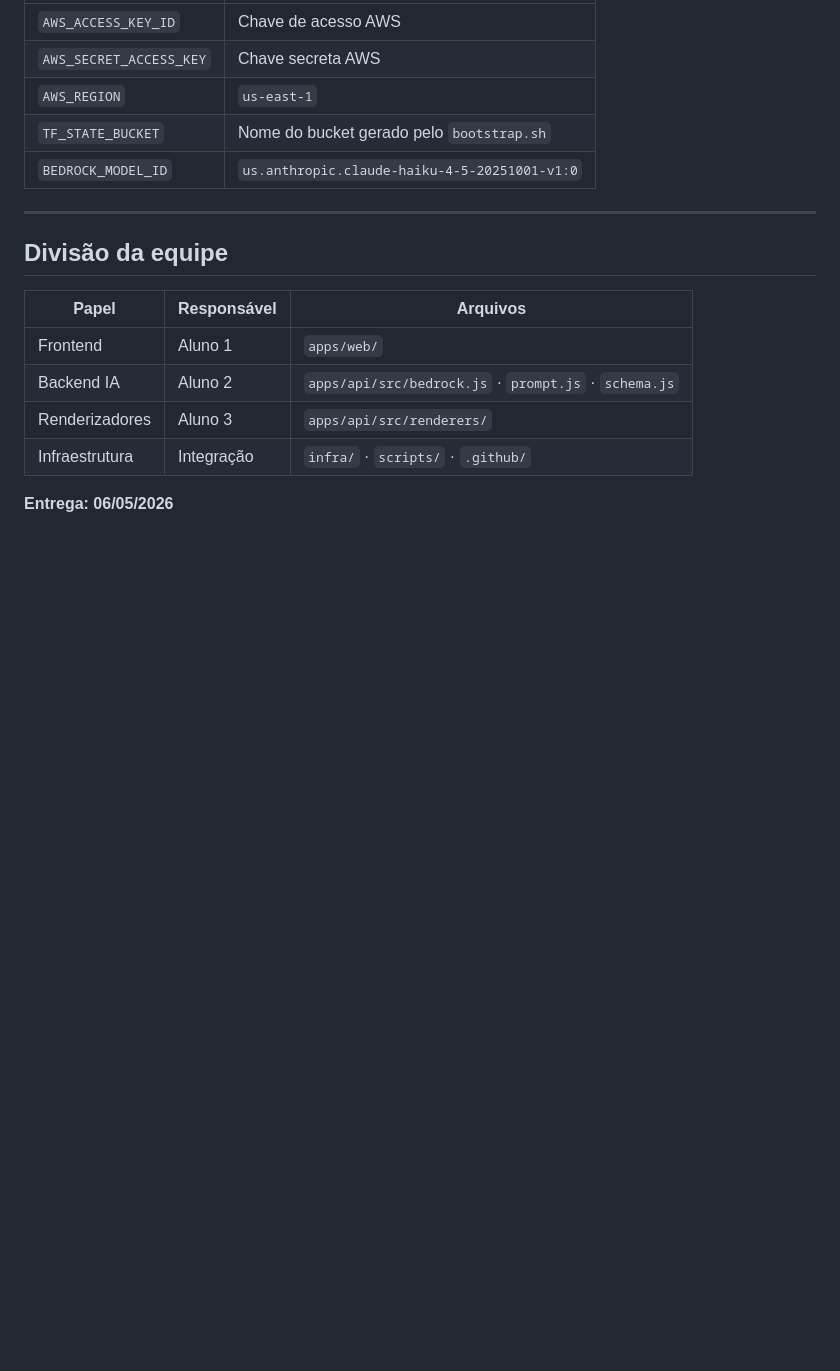
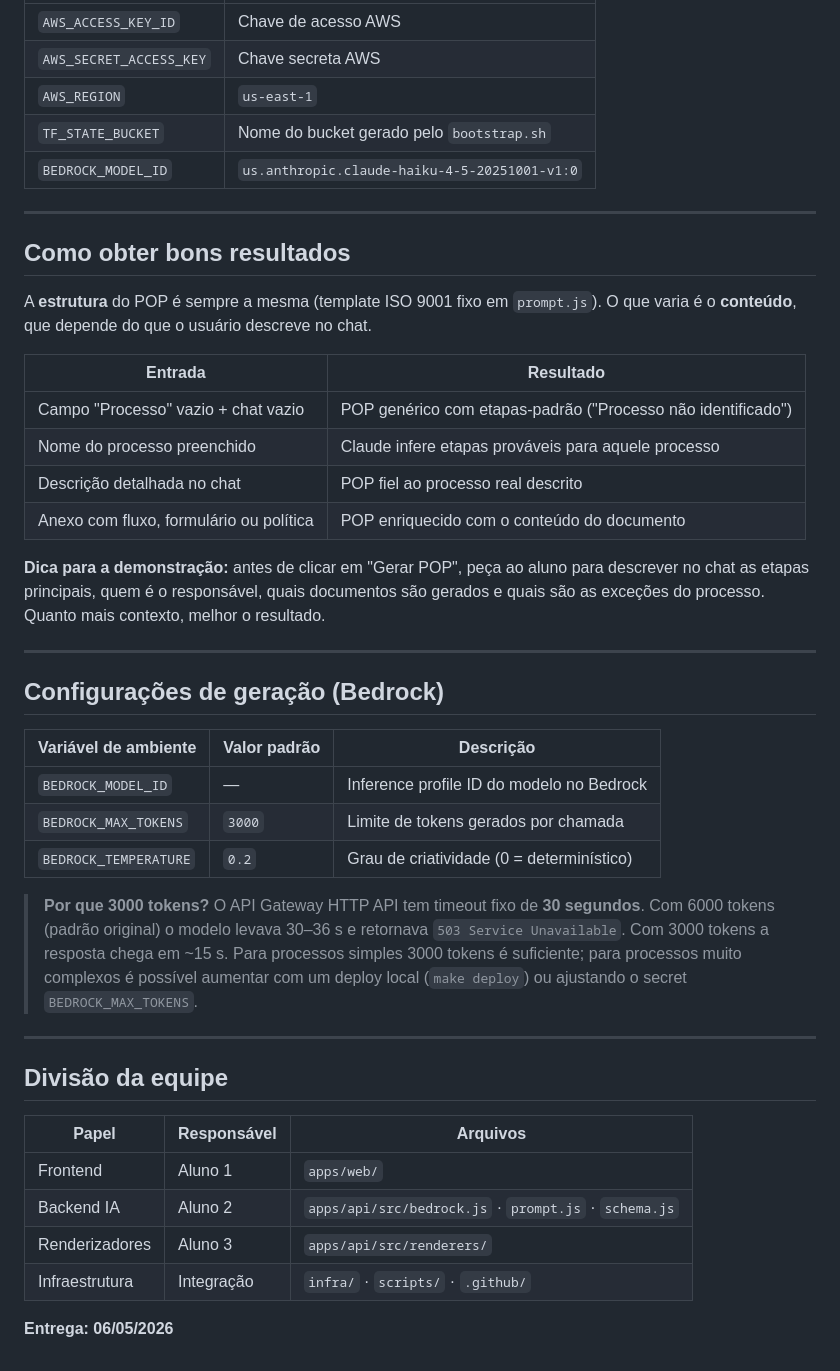
Before and after one commit to rafae1xavier/pop-ia, a Markdown page: README.md, the part around the change. Drawn GitHub-style; blank space fills up the shorter version.

Commit message:
docs: adicionar guia de boas práticas e explicar limite de tokens/timeout

```diff
--- a/README.md
+++ b/README.md
@@ -278,6 +278,33 @@ make local     # roda API + frontend localmente
 
 ---
 
+## Como obter bons resultados
+
+A **estrutura** do POP é sempre a mesma (template ISO 9001 fixo em `prompt.js`). O que varia é o **conteúdo**, que depende do que o usuário descreve no chat.
+
+| Entrada | Resultado |
+|---|---|
+| Campo "Processo" vazio + chat vazio | POP genérico com etapas-padrão ("Processo não identificado") |
+| Nome do processo preenchido | Claude infere etapas prováveis para aquele processo |
+| Descrição detalhada no chat | POP fiel ao processo real descrito |
+| Anexo com fluxo, formulário ou política | POP enriquecido com o conteúdo do documento |
+
+**Dica para a demonstração:** antes de clicar em "Gerar POP", peça ao aluno para descrever no chat as etapas principais, quem é o responsável, quais documentos são gerados e quais são as exceções do processo. Quanto mais contexto, melhor o resultado.
+
+---
+
+## Configurações de geração (Bedrock)
+
+| Variável de ambiente | Valor padrão | Descrição |
+|---|---|---|
+| `BEDROCK_MODEL_ID` | — | Inference profile ID do modelo no Bedrock |
+| `BEDROCK_MAX_TOKENS` | `3000` | Limite de tokens gerados por chamada |
+| `BEDROCK_TEMPERATURE` | `0.2` | Grau de criatividade (0 = determinístico) |
+
+> **Por que 3000 tokens?** O API Gateway HTTP API tem timeout fixo de **30 segundos**. Com 6000 tokens (padrão original) o modelo levava 30–36 s e retornava `503 Service Unavailable`. Com 3000 tokens a resposta chega em ~15 s. Para processos simples 3000 tokens é suficiente; para processos muito complexos é possível aumentar com um deploy local (`make deploy`) ou ajustando o secret `BEDROCK_MAX_TOKENS`.
+
+---
+
 ## Divisão da equipe
 
 | Papel | Responsável | Arquivos |
```
